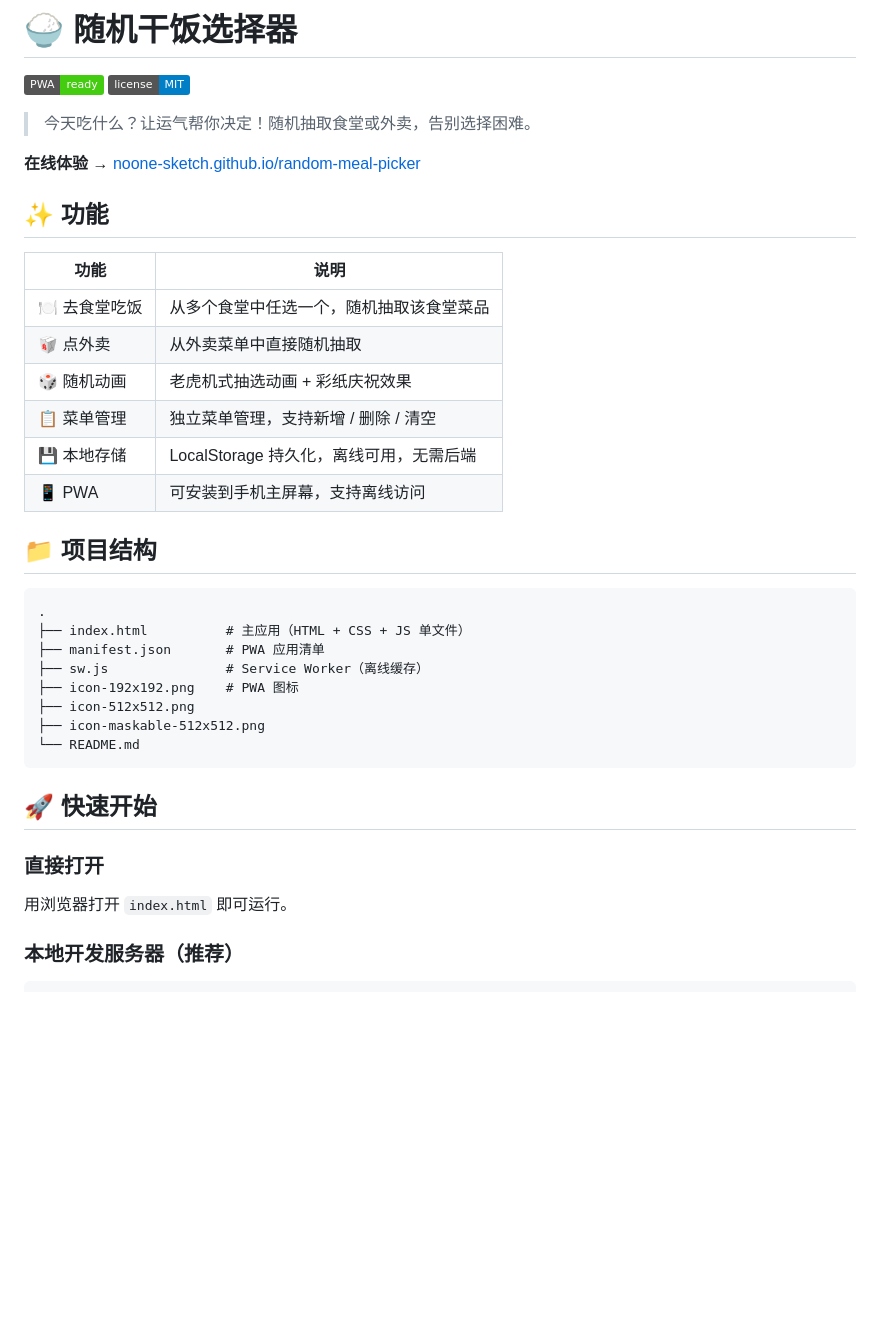
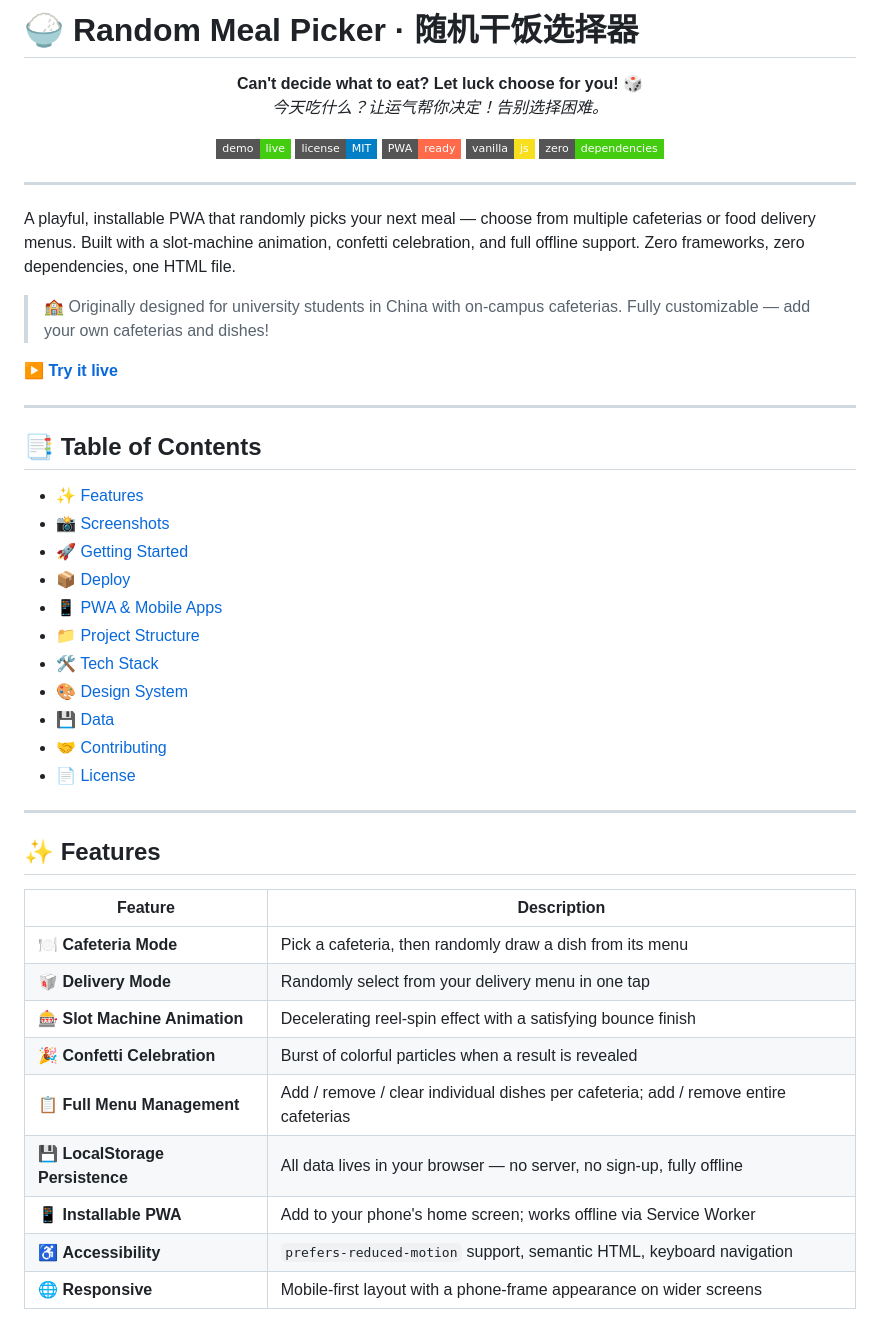
Before and after one commit to noone-sketch/random-meal-picker, a Markdown page: README.md, the part around one of its changes. Rendered like a GitHub page; badges without logos; blank space fills up the shorter version.

````diff
--- a/README.md
+++ b/README.md
@@ -1,40 +1,56 @@
-# 🍚 随机干饭选择器
+# 🍚 Random Meal Picker · 随机干饭选择器
 
-[![PWA Ready](https://img.shields.io/badge/PWA-ready-brightgreen)](https://noone-sketch.github.io/random-meal-picker/)
-[![License: MIT](https://img.shields.io/badge/license-MIT-blue)](./LICENSE)
+<p align="center">
+  <strong>Can't decide what to eat? Let luck choose for you! 🎲</strong>
+  <br>
+  <em>今天吃什么？让运气帮你决定！告别选择困难。</em>
+</p>
 
-> 今天吃什么？让运气帮你决定！随机抽取食堂或外卖，告别选择困难。
+<p align="center">
+  <a href="https://noone-sketch.github.io/random-meal-picker/"><img src="https://img.shields.io/badge/demo-live-brightgreen?style=flat-square" alt="Live Demo"></a>
+  <a href="#license"><img src="https://img.shields.io/badge/license-MIT-blue?style=flat-square" alt="License: MIT"></a>
+  <a href="#pwa"><img src="https://img.shields.io/badge/PWA-ready-FF6B4A?style=flat-square" alt="PWA Ready"></a>
+  <img src="https://img.shields.io/badge/vanilla-js-F7DF1E?style=flat-square&logo=javascript" alt="Vanilla JS">
+  <img src="https://img.shields.io/badge/zero-dependencies-success?style=flat-square" alt="Zero Dependencies">
+</p>
 
-**在线体验** → [noone-sketch.github.io/random-meal-picker](https://noone-sketch.github.io/random-meal-picker/)
+---
 
-## ✨ 功能
+A playful, installable PWA that randomly picks your next meal — choose from multiple cafeterias or food delivery menus. Built with a slot-machine animation, confetti celebration, and full offline support. Zero frameworks, zero dependencies, one HTML file.
 
-| 功能 | 说明 |
-|------|------|
-| 🍽️ 去食堂吃饭 | 从多个食堂中任选一个，随机抽取该食堂菜品 |
-| 🥡 点外卖 | 从外卖菜单中直接随机抽取 |
-| 🎲 随机动画 | 老虎机式抽选动画 + 彩纸庆祝效果 |
-| 📋 菜单管理 | 独立菜单管理，支持新增 / 删除 / 清空 |
-| 💾 本地存储 | LocalStorage 持久化，离线可用，无需后端 |
-| 📱 PWA | 可安装到手机主屏幕，支持离线访问 |
+> 🏫 Originally designed for university students in China with on-campus cafeterias. Fully customizable — add your own cafeterias and dishes!
 
-## 📁 项目结构
+**[▶️ Try it live](https://noone-sketch.github.io/random-meal-picker/)**
 
-```
-.
-├── index.html          # 主应用（HTML + CSS + JS 单文件）
-├── manifest.json       # PWA 应用清单
-├── sw.js               # Service Worker（离线缓存）
-├── icon-192x192.png    # PWA 图标
-├── icon-512x512.png
-├── icon-maskable-512x512.png
-└── README.md
-```
+---
 
-## 🚀 快速开始
+## 📑 Table of Contents
 
-### 直接打开
+- [✨ Features](#-features)
+- [📸 Screenshots](#-screenshots)
+- [🚀 Getting Started](#-getting-started)
+- [📦 Deploy](#-deploy)
+- [📱 PWA & Mobile Apps](#-pwa--mobile-apps)
+- [📁 Project Structure](#-project-structure)
+- [🛠 Tech Stack](#-tech-stack)
+- [🎨 Design System](#-design-system)
+- [💾 Data](#-data)
+- [🤝 Contributing](#-contributing)
+- [📄 License](#-license)
 
-用浏览器打开 `index.html` 即可运行。
+---
 
-### 本地开发服务器（推荐）
+## ✨ Features
+
+| Feature | Description |
+|---|---|
+| 🍽️ **Cafeteria Mode** | Pick a cafeteria, then randomly draw a dish from its menu |
+| 🥡 **Delivery Mode** | Randomly select from your delivery menu in one tap |
+| 🎰 **Slot Machine Animation** | Decelerating reel-spin effect with a satisfying bounce finish |
+| 🎉 **Confetti Celebration** | Burst of colorful particles when a result is revealed |
+| 📋 **Full Menu Management** | Add / remove / clear individual dishes per cafeteria; add / remove entire cafeterias |
+| 💾 **LocalStorage Persistence** | All data lives in your browser — no server, no sign-up, fully offline |
+| 📱 **Installable PWA** | Add to your phone's home screen; works offline via Service Worker |
+| ♿ **Accessibility** | `prefers-reduced-motion` support, semantic HTML, keyboard navigation |
+| 🌐 **Responsive** | Mobile-first layout with a phone-frame appearance on wider screens |
+
````
Also changed, not shown: other parts of README.md (+162 -55 lines).
